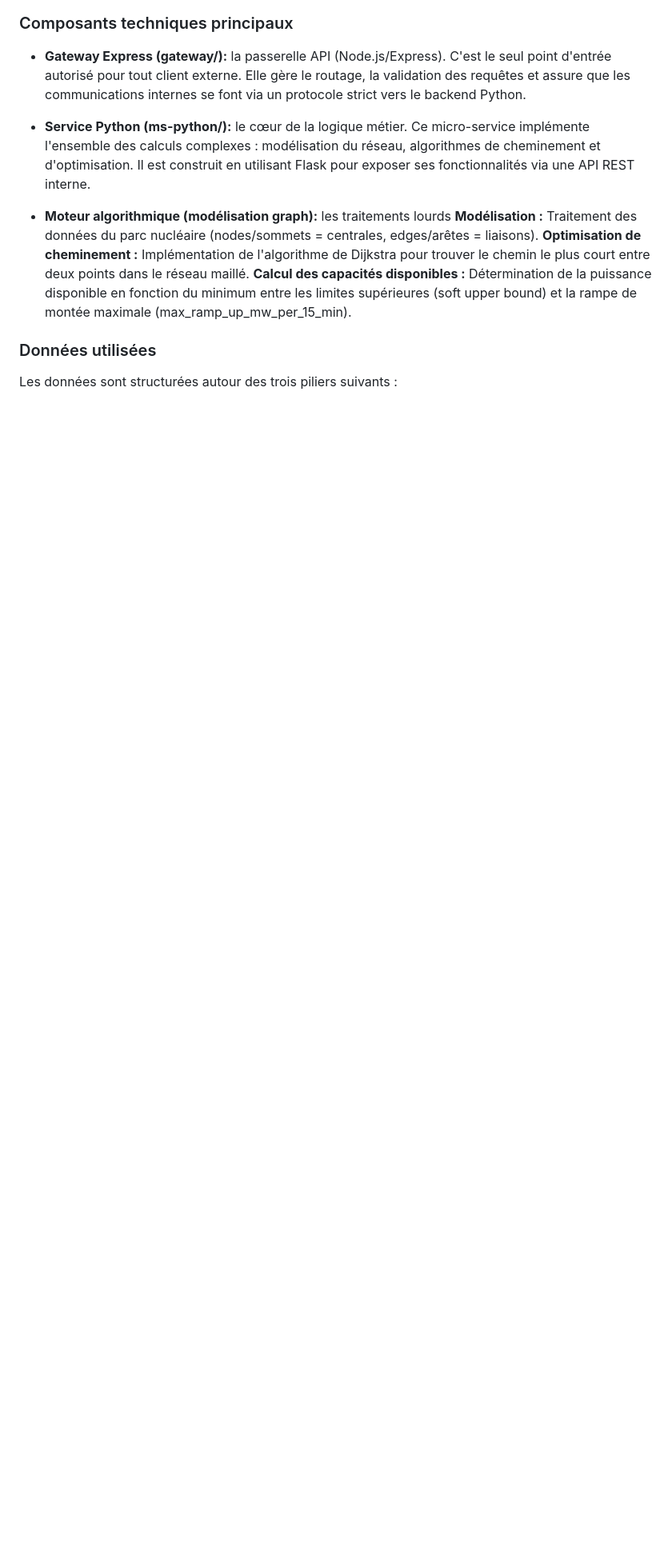
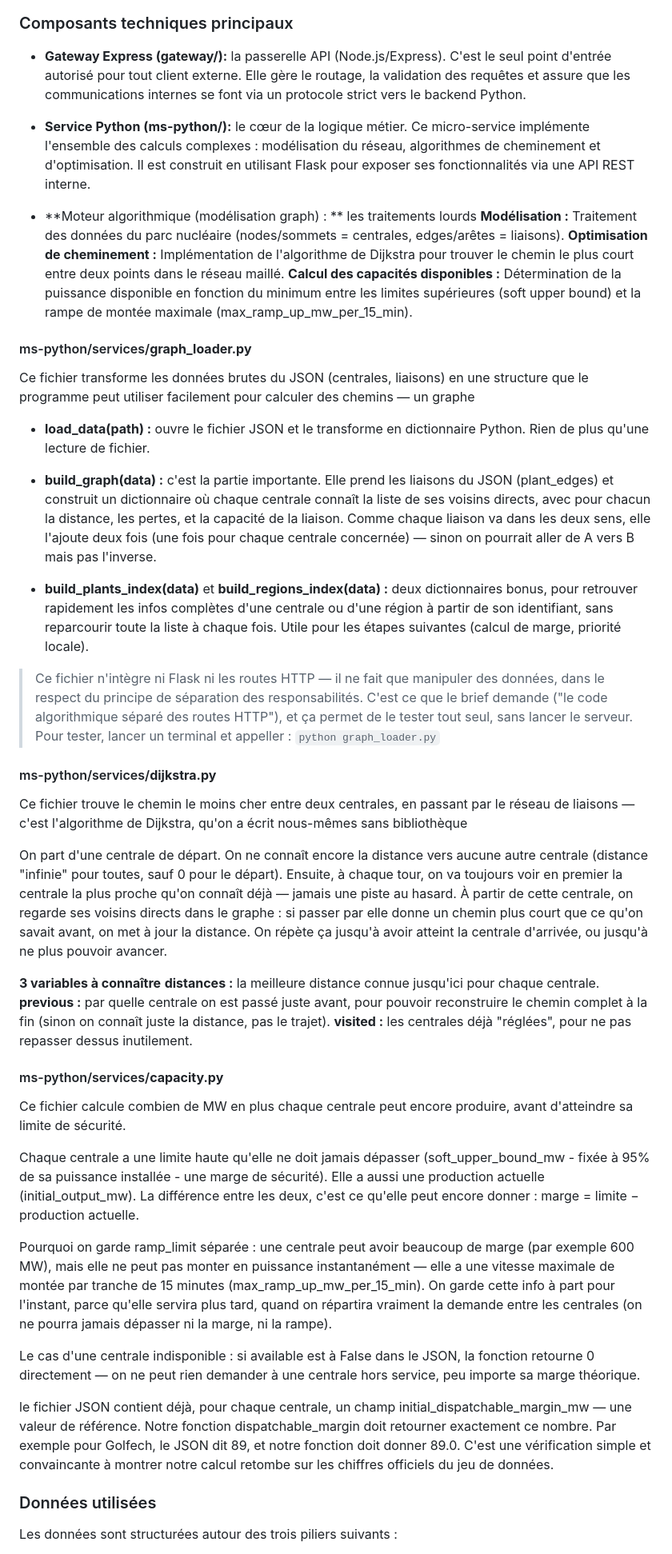
Before and after one commit to tomtoomuch/energIA, a Markdown page: README.md, the part around one of its changes. Shown at 80% size. Rendered like a GitHub page; blank space fills up the shorter version.

Commit message:
<doc>Mise à jour du README avec les 3 scripts de traitement des données

````diff
--- a/README.md
+++ b/README.md
@@ -38,10 +38,53 @@ sequenceDiagram
 * **Service Python (ms-python/):** le cœur de la logique métier.
     Ce micro-service implémente l'ensemble des calculs complexes : modélisation du réseau, algorithmes de cheminement et d'optimisation. Il est construit en utilisant Flask pour exposer ses fonctionnalités via une API REST interne.
 
-* **Moteur algorithmique (modélisation graph):** les traitements lourds
+* **Moteur algorithmique (modélisation graph) : ** les traitements lourds
     **Modélisation :** Traitement des données du parc nucléaire (nodes/sommets = centrales, edges/arêtes = liaisons).
     **Optimisation de cheminement :** Implémentation de l'algorithme de Dijkstra pour trouver le chemin le plus court entre deux points dans le réseau maillé.
     **Calcul des capacités disponibles :** Détermination de la puissance disponible en fonction du minimum entre les limites supérieures (soft upper bound) et la rampe de montée maximale (max_ramp_up_mw_per_15_min).
+
+#### ms-python/services/**graph_loader.py**
+
+Ce fichier transforme les données brutes du JSON (centrales, liaisons) en une structure que le programme peut utiliser facilement pour calculer des chemins — un graphe
+
+* **load_data(path) :** ouvre le fichier JSON et le transforme en dictionnaire Python. Rien de plus qu'une lecture de fichier.
+
+* **build_graph(data) :** c'est la partie importante. Elle prend les liaisons du JSON (plant_edges) et construit un dictionnaire où chaque centrale connaît la liste de ses voisins directs, avec pour chacun la distance, les pertes, et la capacité de la liaison. Comme chaque liaison va dans les deux sens, elle l'ajoute deux fois (une fois pour chaque centrale concernée) — sinon on pourrait aller de A vers B mais pas l'inverse.
+
+* **build_plants_index(data)** et **build_regions_index(data) :** deux dictionnaires bonus, pour retrouver rapidement les infos complètes d'une centrale ou d'une région à partir de son identifiant, sans reparcourir toute la liste à chaque fois. Utile pour les étapes suivantes (calcul de marge, priorité locale).
+
+>Ce fichier n'intègre ni Flask ni les routes HTTP — il ne fait que manipuler des données, dans le respect du principe de séparation des responsabilités. C'est ce que le brief demande ("le code algorithmique séparé des routes HTTP"), et ça permet de le tester tout seul, sans lancer le serveur.
+>Pour tester, lancer un terminal et appeller : ```python graph_loader.py```
+
+#### ms-python/services/**dijkstra.py**
+
+Ce fichier trouve le chemin le moins cher entre deux centrales, en passant par le réseau de liaisons — c'est
+l'algorithme de Dijkstra, qu'on a écrit nous-mêmes sans bibliothèque
+
+On part d'une centrale de départ. On ne connaît encore la distance vers aucune autre centrale
+(distance "infinie" pour toutes, sauf 0 pour le départ). Ensuite, à chaque tour, on va toujours voir en premier
+la centrale la plus proche qu'on connaît déjà — jamais une piste au hasard. À partir de cette centrale,
+on regarde ses voisins directs dans le graphe : si passer par elle donne un chemin plus court que ce qu'on
+savait avant, on met à jour la distance. On répète ça jusqu'à avoir atteint la centrale d'arrivée, ou jusqu'à
+ne plus pouvoir avancer.
+
+**3 variables à connaître**
+    **distances :** la meilleure distance connue jusqu'ici pour chaque centrale.
+    **previous :** par quelle centrale on est passé juste avant, pour pouvoir reconstruire le chemin complet à la fin (sinon on connaît juste la distance, pas le trajet).
+    **visited :** les centrales déjà "réglées", pour ne pas repasser dessus inutilement.
+
+#### ms-python/services/**capacity.py**
+
+Ce fichier calcule combien de MW en plus chaque centrale peut encore produire, avant d'atteindre sa limite de sécurité.
+
+Chaque centrale a une limite haute qu'elle ne doit jamais dépasser (soft_upper_bound_mw - fixée à 95% de sa puissance installée - une marge de sécurité).
+Elle a aussi une production actuelle (initial_output_mw). La différence entre les deux, c'est ce qu'elle peut encore donner : marge = limite − production actuelle.
+
+Pourquoi on garde ramp_limit séparée : une centrale peut avoir beaucoup de marge (par exemple 600 MW), mais elle ne peut pas monter en puissance instantanément — elle a une vitesse maximale de montée par tranche de 15 minutes (max_ramp_up_mw_per_15_min). On garde cette info à part pour l'instant, parce qu'elle servira plus tard, quand on répartira vraiment la demande entre les centrales (on ne pourra jamais dépasser ni la marge, ni la rampe).
+
+Le cas d'une centrale indisponible : si available est à False dans le JSON, la fonction retourne 0 directement — on ne peut rien demander à une centrale hors service, peu importe sa marge théorique.
+
+le fichier JSON contient déjà, pour chaque centrale, un champ initial_dispatchable_margin_mw — une valeur de référence. Notre fonction dispatchable_margin doit retourner exactement ce nombre. Par exemple pour Golfech, le JSON dit 89, et notre fonction doit donner 89.0. C'est une vérification simple et convaincante à montrer notre calcul retombe sur les chiffres officiels du jeu de données.
 
 ### Données utilisées
 
````
Also changed, not shown: other parts of README.md (+3 -66 lines).
